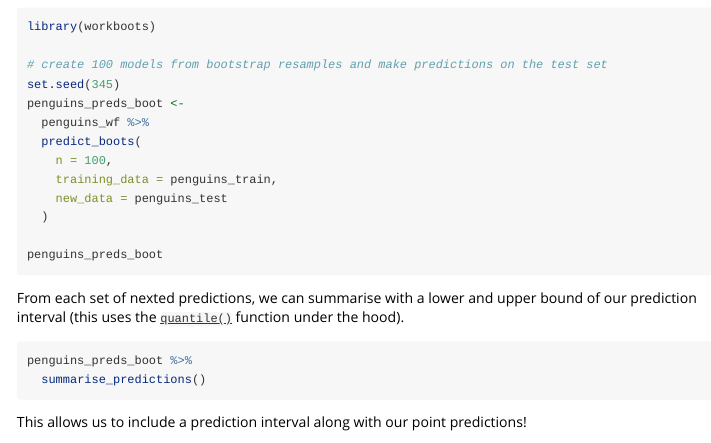
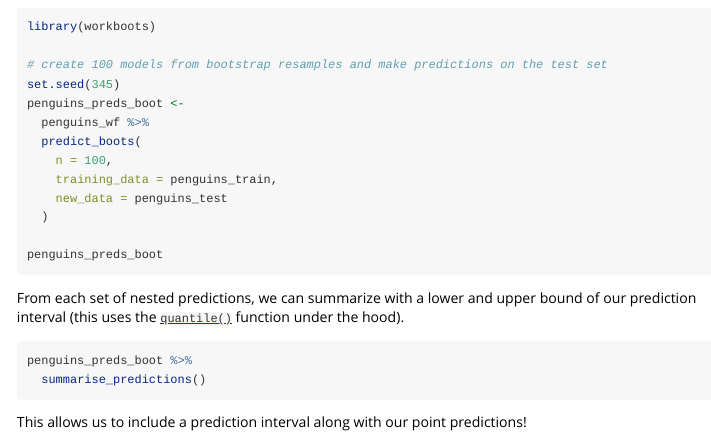
Before and after one commit to markjrieke/workboots, an R Markdown document (vignettes/Getting-Started.Rmd): the page in a window 1100 px wide, from 1730 px down. Rendered offline with R 4.5, knitr and Pandoc, with nearby package versions; the code is not run, so its results and figures are left out.

Commit message:
spellcheck

````diff
--- a/vignettes/Getting-Started.Rmd
+++ b/vignettes/Getting-Started.Rmd
@@ -114,7 +114,7 @@ penguins_preds_boot <-
 penguins_preds_boot
 ```
 
-From each set of nexted predictions, we can summarise with a lower and upper bound of our prediction interval (this uses the [`quantile()`](https://www.rdocumentation.org/packages/stats/versions/3.6.2/topics/quantile) function under the hood).
+From each set of nested predictions, we can summarize with a lower and upper bound of our prediction interval (this uses the [`quantile()`](https://www.rdocumentation.org/packages/stats/versions/3.6.2/topics/quantile) function under the hood).
 
 ```{r}
 penguins_preds_boot %>%
````
